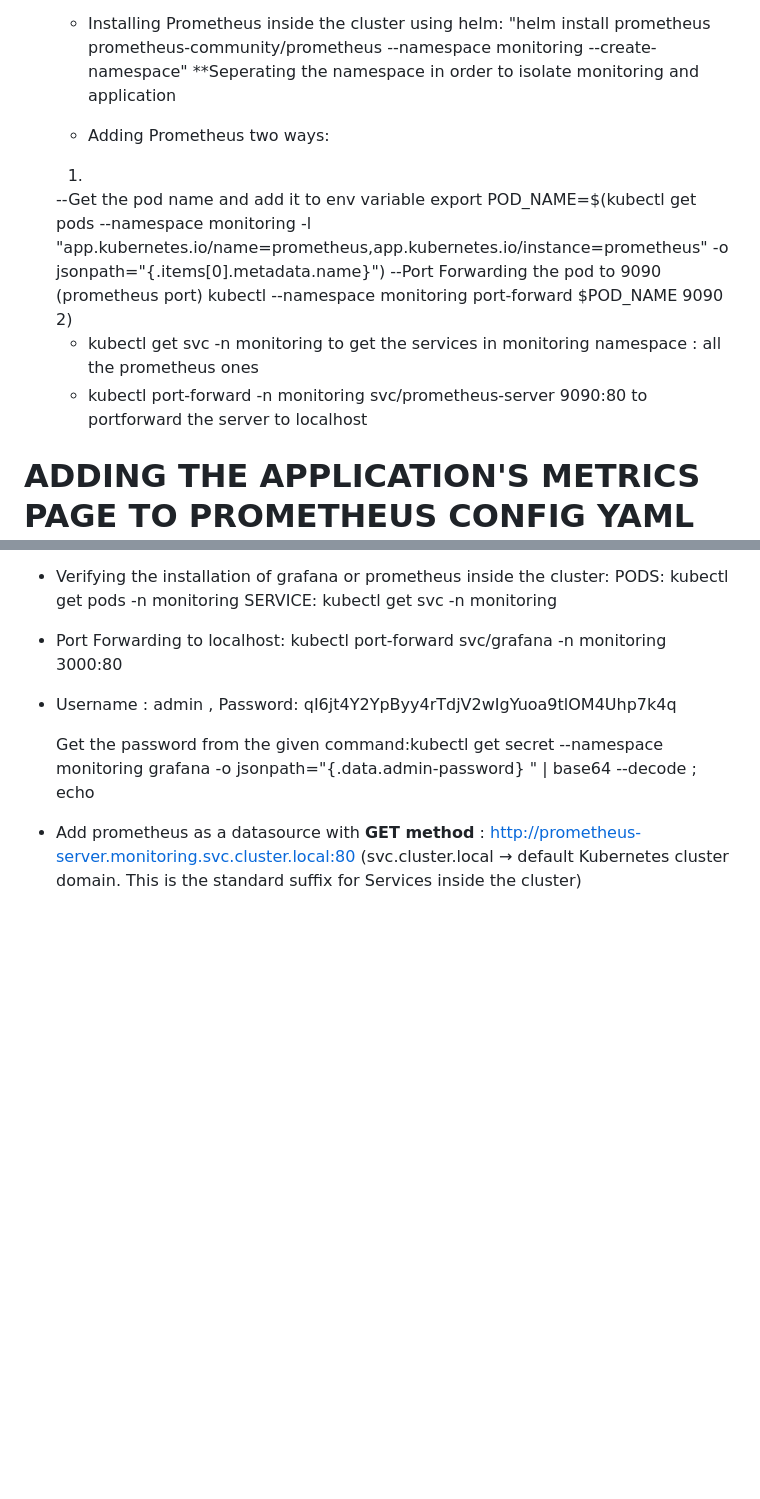
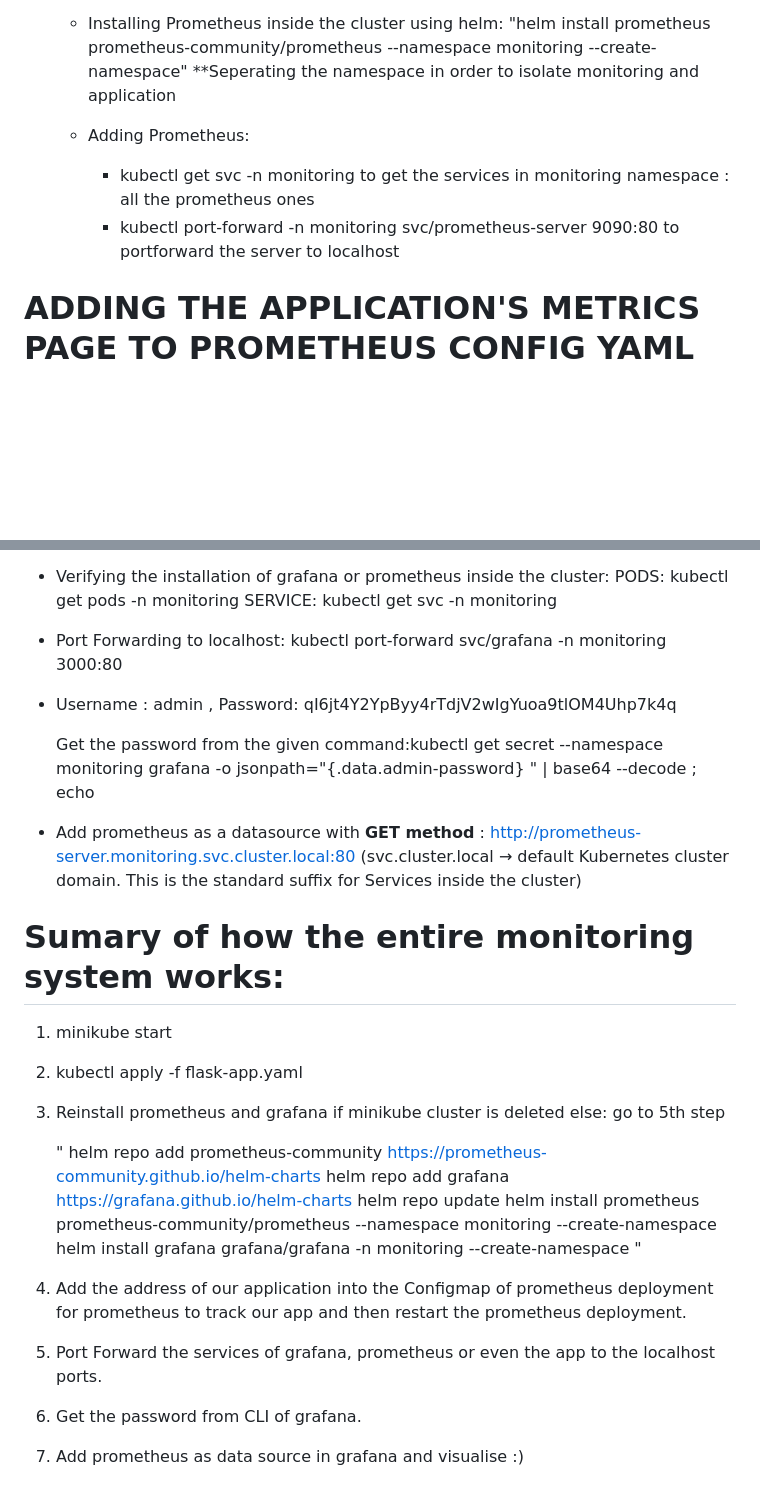
Before and after one commit to Hemanthanne411/Prometheus-Grafana-Minikube, a Markdown page: ProjectJournal.md, 2 parts joined by grey strips. Drawn GitHub-style; blank space fills up the shorter version.

Commit message:
End of learning - with flow summary

```diff
--- a/ProjectJournal.md
+++ b/ProjectJournal.md
@@ -29,17 +29,11 @@
         "helm install prometheus prometheus-community/prometheus --namespace monitoring --create-namespace"
         **Seperating the namespace in order to isolate monitoring and application
 
-    - Adding Prometheus two ways:
-    1)
-    --Get the pod name and add it to env variable
-        export POD_NAME=$(kubectl get pods --namespace monitoring -l "app.kubernetes.io/name=prometheus,app.kubernetes.io/instance=prometheus" -o jsonpath="{.items[0].metadata.name}")
-    --Port Forwarding the pod to 9090 (prometheus port)
-        kubectl --namespace monitoring port-forward $POD_NAME 9090
-    2)
-    - kubectl get svc -n monitoring
-     to get the services in monitoring namespace : all the prometheus ones
-    - kubectl port-forward -n monitoring svc/prometheus-server 9090:80
-     to portforward the server to localhost
+    - Adding Prometheus:
+        - kubectl get svc -n monitoring
+            to get the services in monitoring namespace : all the prometheus ones
+        - kubectl port-forward -n monitoring svc/prometheus-server 9090:80
+            to portforward the server to localhost
 
 # ADDING THE APPLICATION'S METRICS PAGE TO PROMETHEUS CONFIG YAML for prometheus to track:
 
@@ -78,3 +72,24 @@
 - Add prometheus as a datasource with **GET method** :
     http://prometheus-server.monitoring.svc.cluster.local:80
     (svc.cluster.local → default Kubernetes cluster domain. This is the standard suffix for Services inside the cluster)
+
+
+# Sumary of how the entire monitoring system works:
+
+
+1. minikube start
+2. kubectl apply -f flask-app.yaml
+3. Reinstall prometheus and grafana if minikube cluster is deleted
+    else: go to 5th step
+
+    "
+    helm repo add prometheus-community https://prometheus-community.github.io/helm-charts
+    helm repo add grafana https://grafana.github.io/helm-charts
+    helm repo update
+    helm install prometheus prometheus-community/prometheus --namespace monitoring --create-namespace
+    helm install grafana grafana/grafana -n monitoring --create-namespace
+    "
+4. Add the address of our application into the Configmap of prometheus deployment for prometheus to track our app and then restart the prometheus deployment.
+5. Port Forward the services of grafana, prometheus or even the app to the localhost ports.
+6. Get the password from CLI of grafana.
+6. Add prometheus as data source in grafana and visualise :)
```
